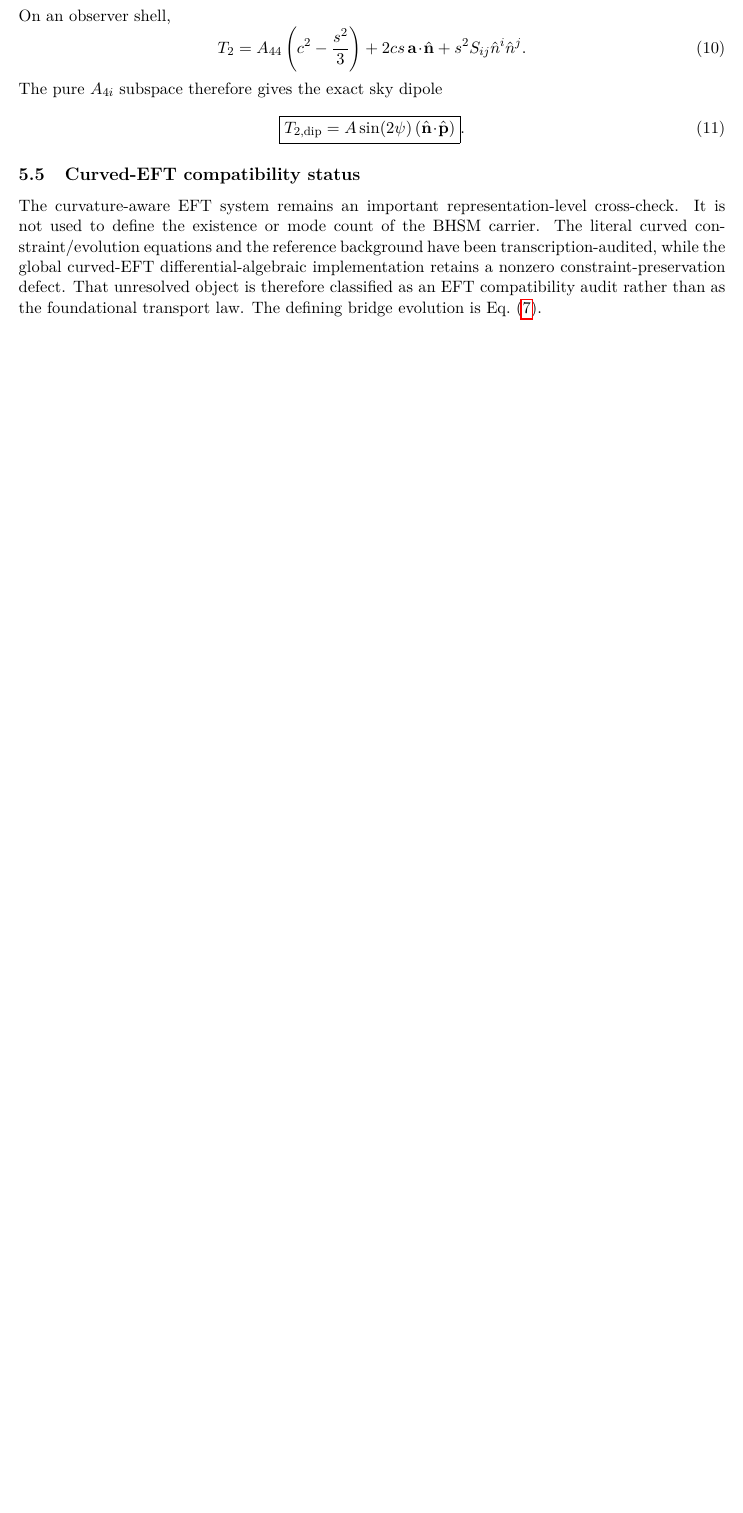
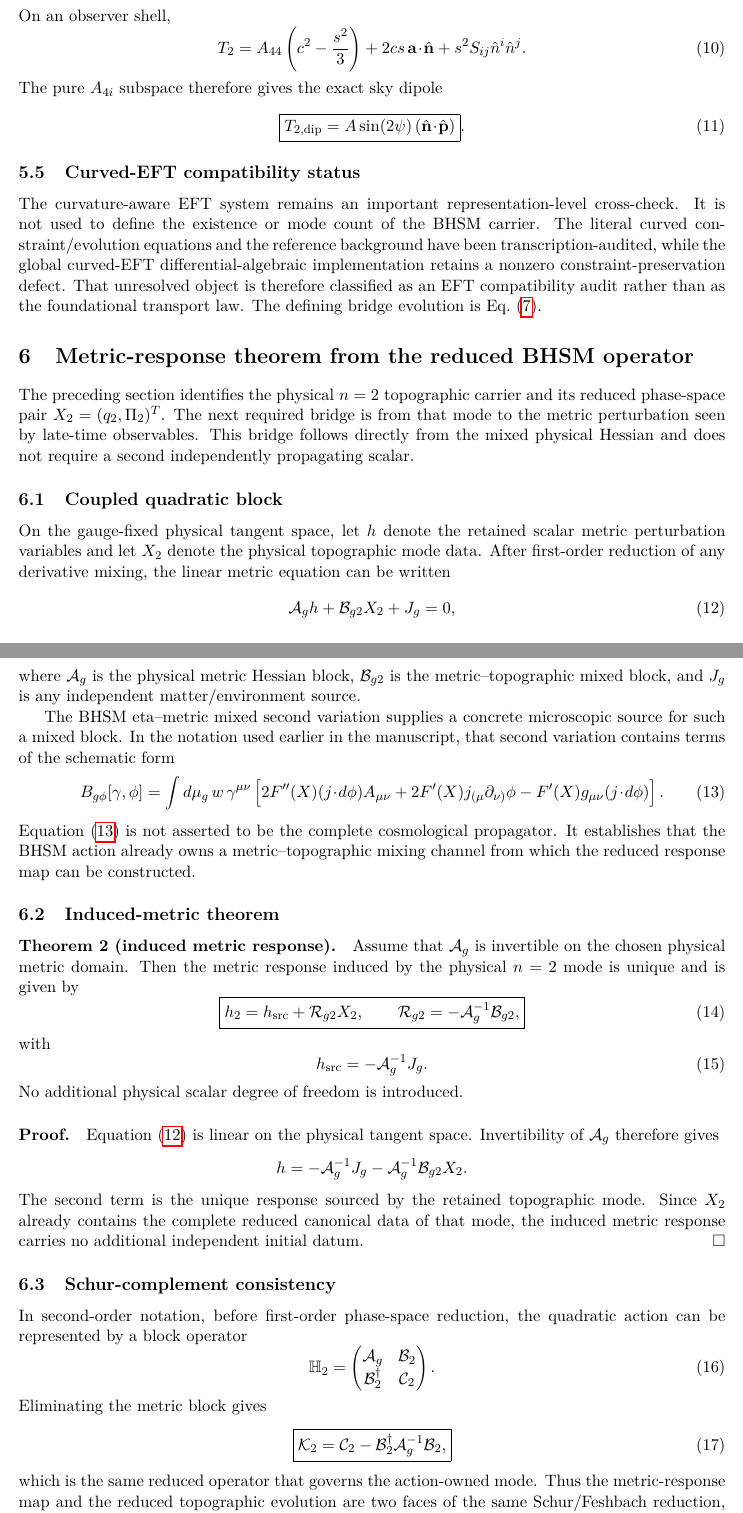
Before and after one commit to ncarberry64/Manuscript-Generation, a LaTeX paper (manuscript/main.tex, which reads manuscript/sections/04ab_bhsm_metric_response.tex): part of page 7 of 22 before the commit and two parts of pages 7 and 8 of 24 after it, the two joined at a grey line, cut so that both start at the same text, the shorter picture padded with empty space. Compiled offline with pdfLaTeX.

Commit message:
Derive BHSM-native metric response for the physical n=2 mode

```diff
--- /dev/null
+++ b/manuscript/sections/04ab_bhsm_metric_response.tex
@@ -0,0 +1,120 @@
+\section{Metric-response theorem from the reduced BHSM operator}
+\label{sec:bhsm-metric-response}
+
+The preceding section identifies the physical $n=2$ topographic carrier and
+its reduced phase-space pair $X_2=(q_2,\Pi_2)^T$.  The next required bridge is
+from that mode to the metric perturbation seen by late-time observables.  This
+bridge follows directly from the mixed physical Hessian and does not require
+a second independently propagating scalar.
+
+\subsection{Coupled quadratic block}
+
+On the gauge-fixed physical tangent space, let $h$ denote the retained scalar
+metric perturbation variables and let $X_2$ denote the physical topographic
+mode data.  After first-order reduction of any derivative mixing, the linear
+metric equation can be written
+\begin{equation}
+\mathcal A_g h
++
+\mathcal B_{g2}X_2
++
+J_g
+=
+0,
+\label{eq:metric-block}
+\end{equation}
+where $\mathcal A_g$ is the physical metric Hessian block,
+$\mathcal B_{g2}$ is the metric--topographic mixed block, and $J_g$ is any
+independent matter/environment source.
+
+The BHSM eta--metric mixed second variation supplies a concrete microscopic
+source for such a mixed block.  In the notation used earlier in the
+manuscript, that second variation contains terms of the schematic form
+\begin{equation}
+B_{g\phi}[\gamma,\phi]
+=
+\int d\mu_g\,w\,\gamma^{\mu\nu}
+\left[
+2F''(X)(j\!\cdot\! d\phi)A_{\mu\nu}
++
+2F'(X)j_{(\mu}\partial_{\nu)}\phi
+-
+F'(X)g_{\mu\nu}(j\!\cdot\!d\phi)
+\right].
+\label{eq:bhsm-mixed-source}
+\end{equation}
+Equation~\eqref{eq:bhsm-mixed-source} is not asserted to be the complete
+cosmological propagator.  It establishes that the BHSM action already owns a
+metric--topographic mixing channel from which the reduced response map can be
+constructed.
+
+\subsection{Induced-metric theorem}
+
+\paragraph{Theorem 2 (induced metric response).}
+Assume that $\mathcal A_g$ is invertible on the chosen physical metric domain.
+Then the metric response induced by the physical $n=2$ mode is unique and is
+given by
+\begin{equation}
+\boxed{
+h_2
+=
+h_{\rm src}
++
+\mathcal R_{g2}X_2,
+\qquad
+\mathcal R_{g2}
+=
+-\mathcal A_g^{-1}\mathcal B_{g2},
+}
+\label{eq:metric-response-map}
+\end{equation}
+with
+\begin{equation}
+h_{\rm src}=-\mathcal A_g^{-1}J_g.
+\end{equation}
+No additional physical scalar degree of freedom is introduced.
+
+\paragraph{Proof.}
+Equation~\eqref{eq:metric-block} is linear on the physical tangent space.
+Invertibility of $\mathcal A_g$ therefore gives
+\[
+h
+=
+-\mathcal A_g^{-1}J_g
+-
+\mathcal A_g^{-1}\mathcal B_{g2}X_2.
+\]
+The second term is the unique response sourced by the retained topographic
+mode.  Since $X_2$ already contains the complete reduced canonical data of
+that mode, the induced metric response carries no additional independent
+initial datum. \hfill$\square$
+
+\subsection{Schur-complement consistency}
+
+In second-order notation, before first-order phase-space reduction, the
+quadratic action can be represented by a block operator
+\begin{equation}
+\mathbb H_2
+=
+\begin{pmatrix}
+\mathcal A_g & \mathcal B_2\\
+\mathcal B_2^\dagger & \mathcal C_2
+\end{pmatrix}.
+\end{equation}
+Eliminating the metric block gives
+\begin{equation}
+\boxed{
+\mathcal K_2
+=
+\mathcal C_2
+-
+\mathcal B_2^\dagger
+\mathcal A_g^{-1}
+\mathcal B_2 ,
+}
+\label{eq:metric-schur}
+\end{equation}
+which is the same reduced operator that governs the action-owned mode.
+Thus the metric-response map and the reduced topographic evolution are two
+faces of the same Schur/Feshbach reduction, rather than independent model
+assumptions.
@@ -0,0 +134 @@
+\end{equation}
```
Also changed, not shown: docs/bhsm_native_metric_response.md (added, +42 -0 lines), manuscript/main.tex (+1 -0 lines), manuscript/main.pdf, manuscript/sections/04ab_bhsm_metric_response.tex (86 more changed lines).
